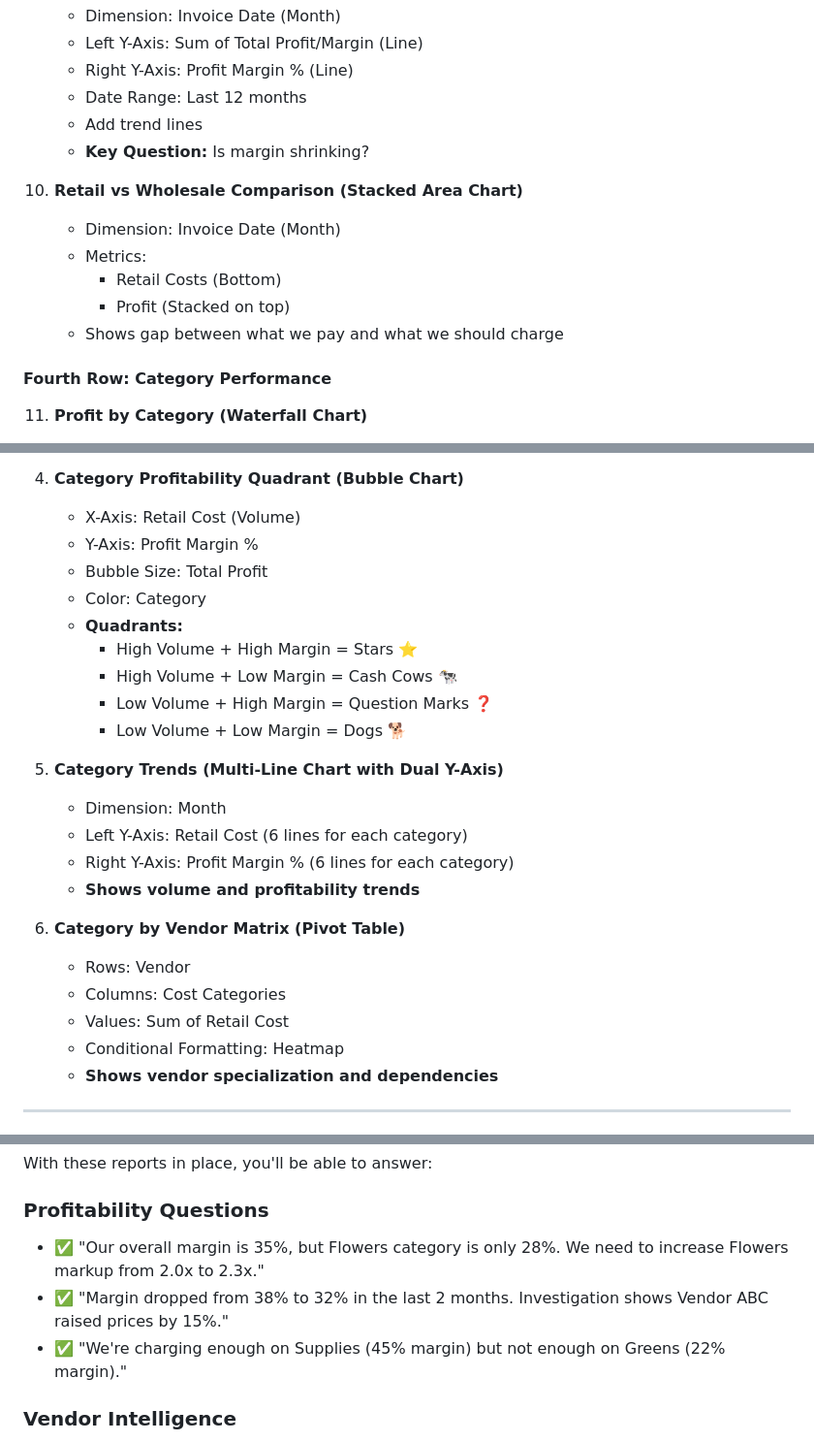
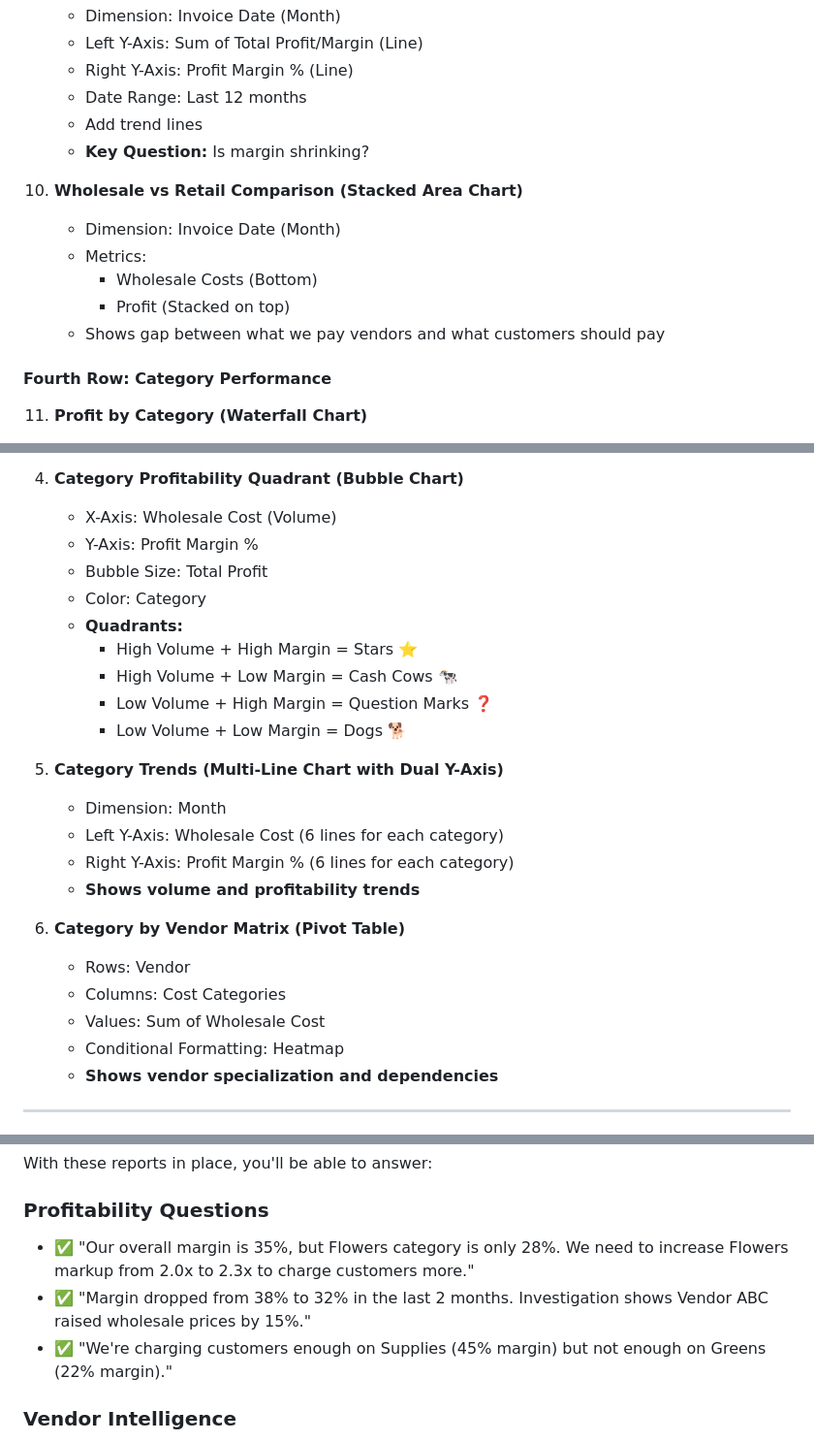
Before and after one commit to emailandiee-mje/invoice-manager, a Markdown page: LOOKER_STUDIO_GUIDE.md, 3 parts joined by grey strips. Shown: that part at 97% size. GitHub-like rendering.

```diff
--- a/LOOKER_STUDIO_GUIDE.md
+++ b/LOOKER_STUDIO_GUIDE.md
@@ -443,12 +443,12 @@ COUNT(Invoice Number)
    - Add trend lines
    - **Key Question:** Is margin shrinking?
 
-10. **Retail vs Wholesale Comparison (Stacked Area Chart)**
+10. **Wholesale vs Retail Comparison (Stacked Area Chart)**
     - Dimension: Invoice Date (Month)
     - Metrics:
-      - Retail Costs (Bottom)
+      - Wholesale Costs (Bottom)
       - Profit (Stacked on top)
-    - Shows gap between what we pay and what we should charge
+    - Shows gap between what we pay vendors and what customers should pay
 
 #### Fourth Row: Category Performance
 11. **Profit by Category (Waterfall Chart)**
@@ -804,7 +804,7 @@ COUNT(Invoice Number)
    - **Identifies shifting business focus**
 
 4. **Category Profitability Quadrant (Bubble Chart)**
-   - X-Axis: Retail Cost (Volume)
+   - X-Axis: Wholesale Cost (Volume)
    - Y-Axis: Profit Margin %
    - Bubble Size: Total Profit
    - Color: Category
@@ -816,14 +816,14 @@ COUNT(Invoice Number)
 
 5. **Category Trends (Multi-Line Chart with Dual Y-Axis)**
    - Dimension: Month
-   - Left Y-Axis: Retail Cost (6 lines for each category)
+   - Left Y-Axis: Wholesale Cost (6 lines for each category)
    - Right Y-Axis: Profit Margin % (6 lines for each category)
    - **Shows volume and profitability trends**
 
 6. **Category by Vendor Matrix (Pivot Table)**
    - Rows: Vendor
    - Columns: Cost Categories
-   - Values: Sum of Retail Cost
+   - Values: Sum of Wholesale Cost
    - Conditional Formatting: Heatmap
    - **Shows vendor specialization and dependencies**
 
@@ -1181,9 +1181,9 @@ Every time you update your markup multipliers:
 With these reports in place, you'll be able to answer:
 
 ### Profitability Questions
-- ✅ "Our overall margin is 35%, but Flowers category is only 28%. We need to increase Flowers markup from 2.0x to 2.3x."
-- ✅ "Margin dropped from 38% to 32% in the last 2 months. Investigation shows Vendor ABC raised prices by 15%."
-- ✅ "We're charging enough on Supplies (45% margin) but not enough on Greens (22% margin)."
+- ✅ "Our overall margin is 35%, but Flowers category is only 28%. We need to increase Flowers markup from 2.0x to 2.3x to charge customers more."
+- ✅ "Margin dropped from 38% to 32% in the last 2 months. Investigation shows Vendor ABC raised wholesale prices by 15%."
+- ✅ "We're charging customers enough on Supplies (45% margin) but not enough on Greens (22% margin)."
 
 ### Vendor Intelligence
 - ✅ "Vendor XYZ increased prices 12% in March. Time to negotiate or find alternatives."
```
Also changed, not shown: other parts of LOOKER_STUDIO_GUIDE.md (+28 -28 lines).
